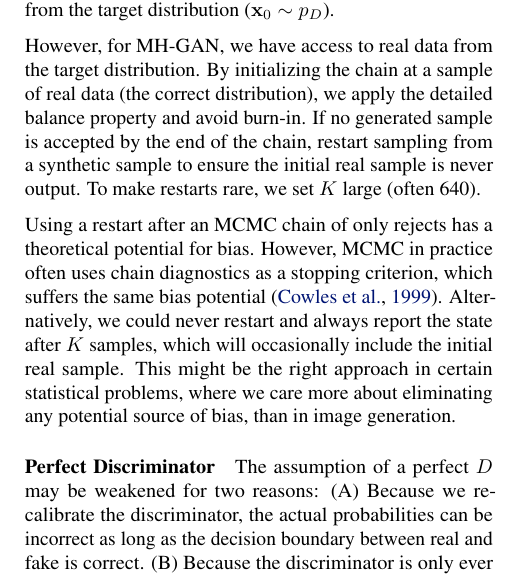
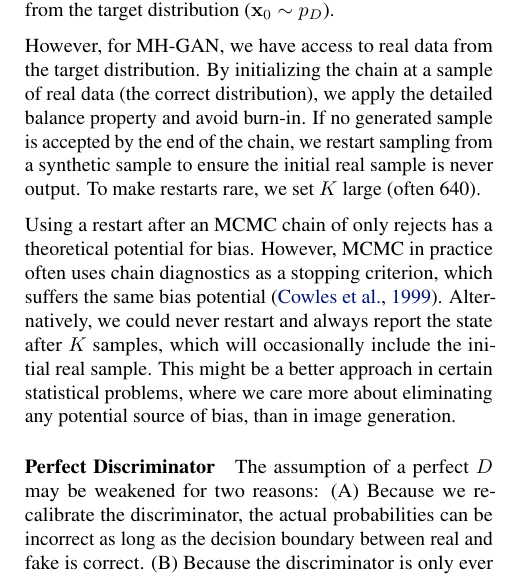
Before and after one commit to rdturnermtl/mhgan_tex, a LaTeX paper (mhgan.tex): part of one column of page 3 of 10, cut so that both start at the same text. Compiled offline with pdfLaTeX.

Commit message:
another round of typos, error in caption

```diff
--- a/mhgan.tex
+++ b/mhgan.tex
@@ -301,13 +301,13 @@ In most MCMC applications it is not possible to get an initial sample from the t
 
 However, for MH-GAN, we have access to real data from the target distribution.
 By initializing the chain at a sample of real data (the correct distribution), we apply the detailed balance property and avoid burn-in.
-If no generated sample is accepted by the end of the chain, restart sampling from a synthetic sample to ensure the initial real sample is never output.
+If no generated sample is accepted by the end of the chain, we restart sampling from a synthetic sample to ensure the initial real sample is never output.
 To make restarts rare, we set $K$ large (often 640)\@.
 
 Using a restart after an MCMC chain of only rejects has a theoretical potential for bias.
 However, MCMC in practice often uses chain diagnostics as a stopping criterion, which suffers the same bias potential~\citep{Cowles1999}.
 Alternatively, we could never restart and always report the state after $K$ samples, which will occasionally include the initial real sample.
-This might be the right approach in certain statistical problems, where we care more about eliminating any potential source of bias, than in image generation.
+This might be a better approach in certain statistical problems, where we care more about eliminating any potential source of bias, than in image generation.
 
 % Note how requirement not that strong with calibration and manifold
 \paragraph{Perfect Discriminator}
```
Also changed, not shown: fig_calibration.tex (+1 -1 lines).
